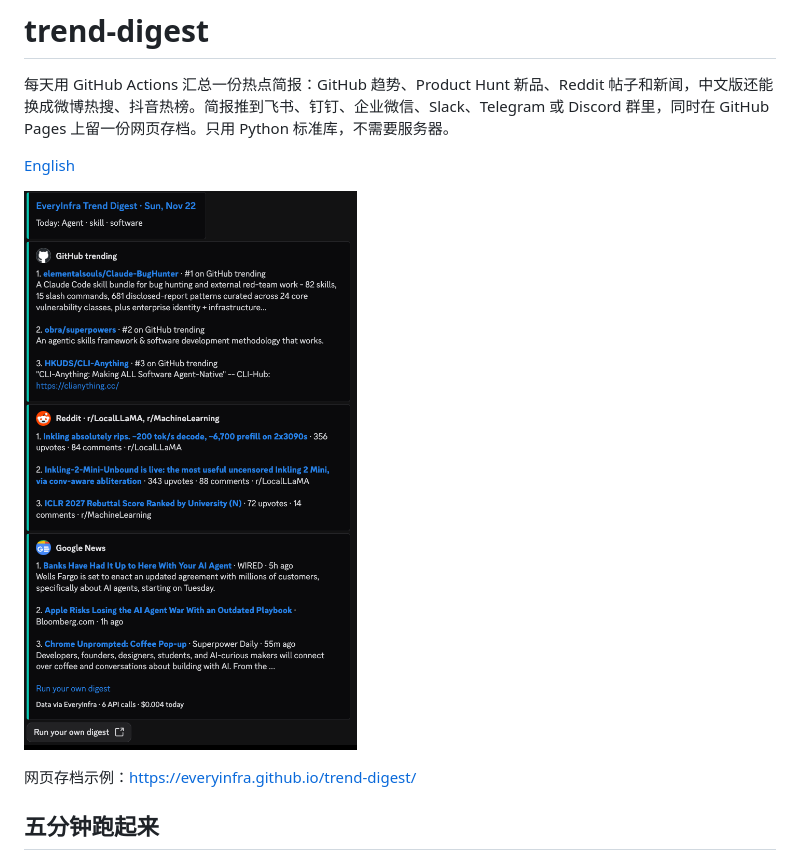
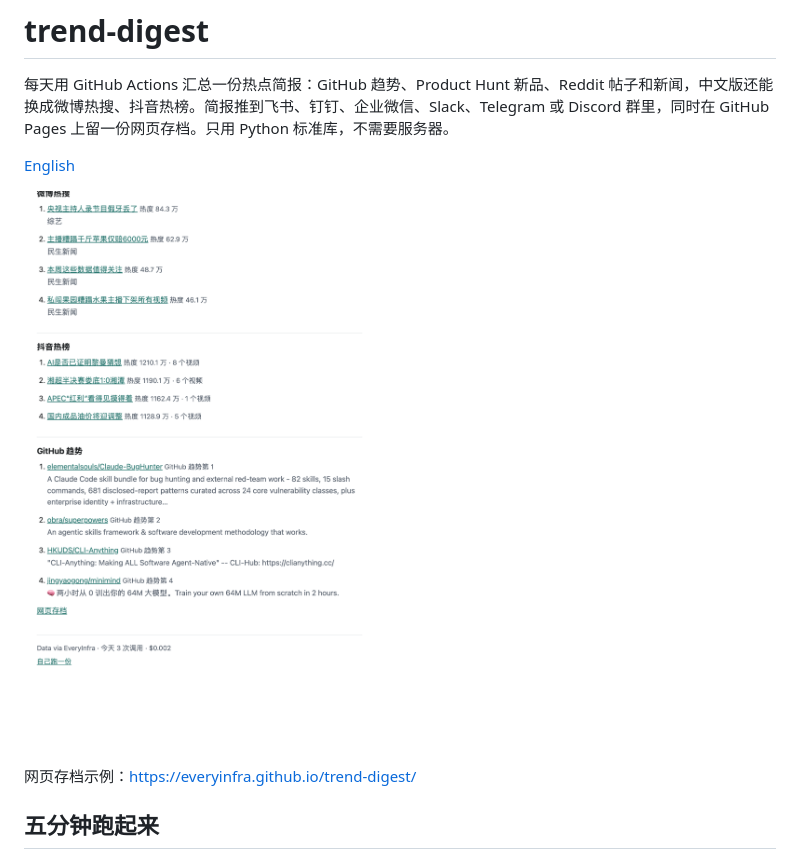
Before and after one commit to everyinfra/trend-digest, a Markdown page: README.zh-CN.md, the part around the change. Drawn GitHub-style; pictures changed too: docs/assets/preview-zh.png (added).

Commit message:
README.zh-CN: show the Chinese preset's archive page

```diff
--- a/README.zh-CN.md
+++ b/README.zh-CN.md
@@ -4,7 +4,7 @@
 
 [English](README.md)
 
-![简报效果](docs/assets/preview.png)
+![中文预设的网页存档](docs/assets/preview-zh.png)
 
 网页存档示例：https://everyinfra.github.io/trend-digest/
 
```
